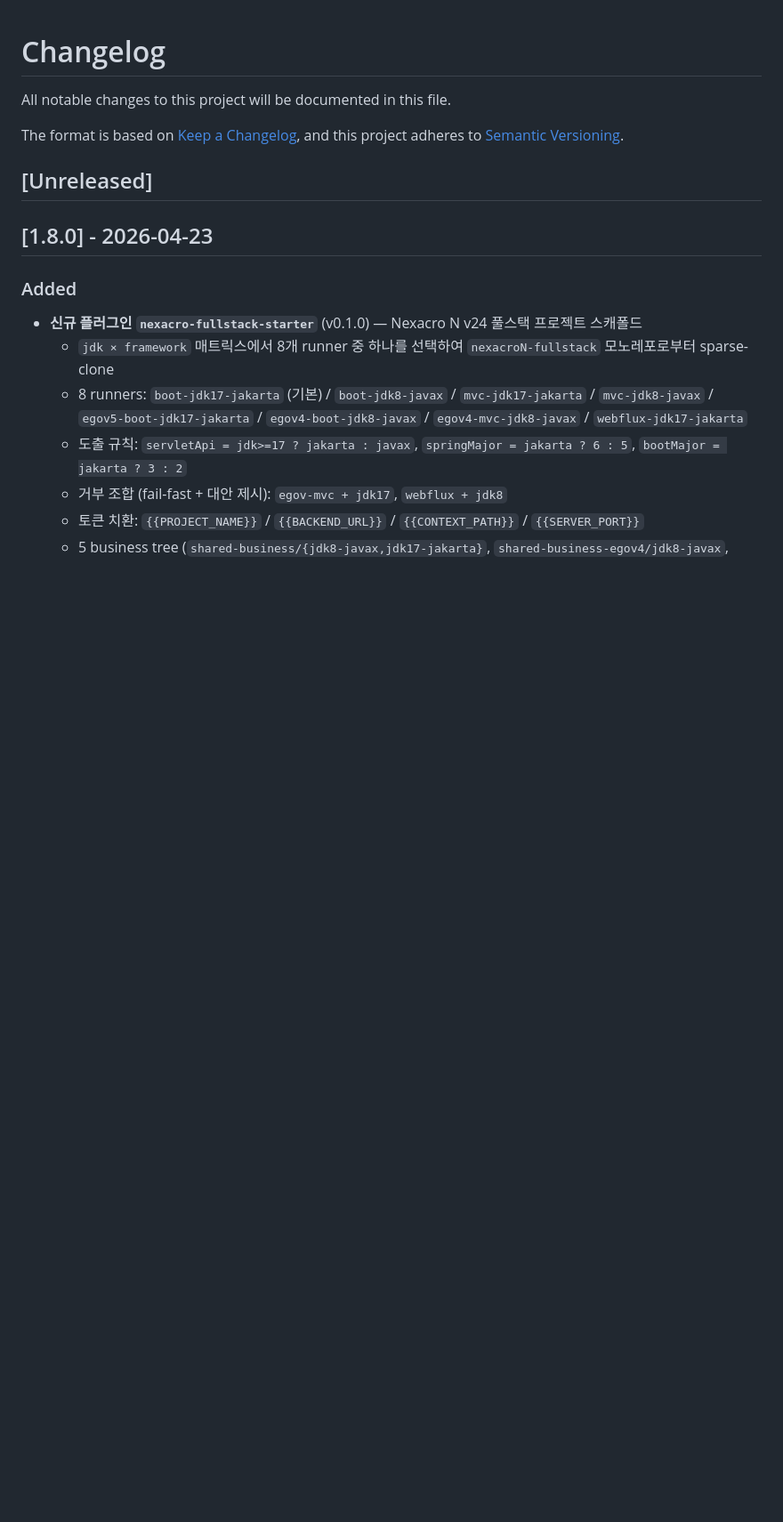
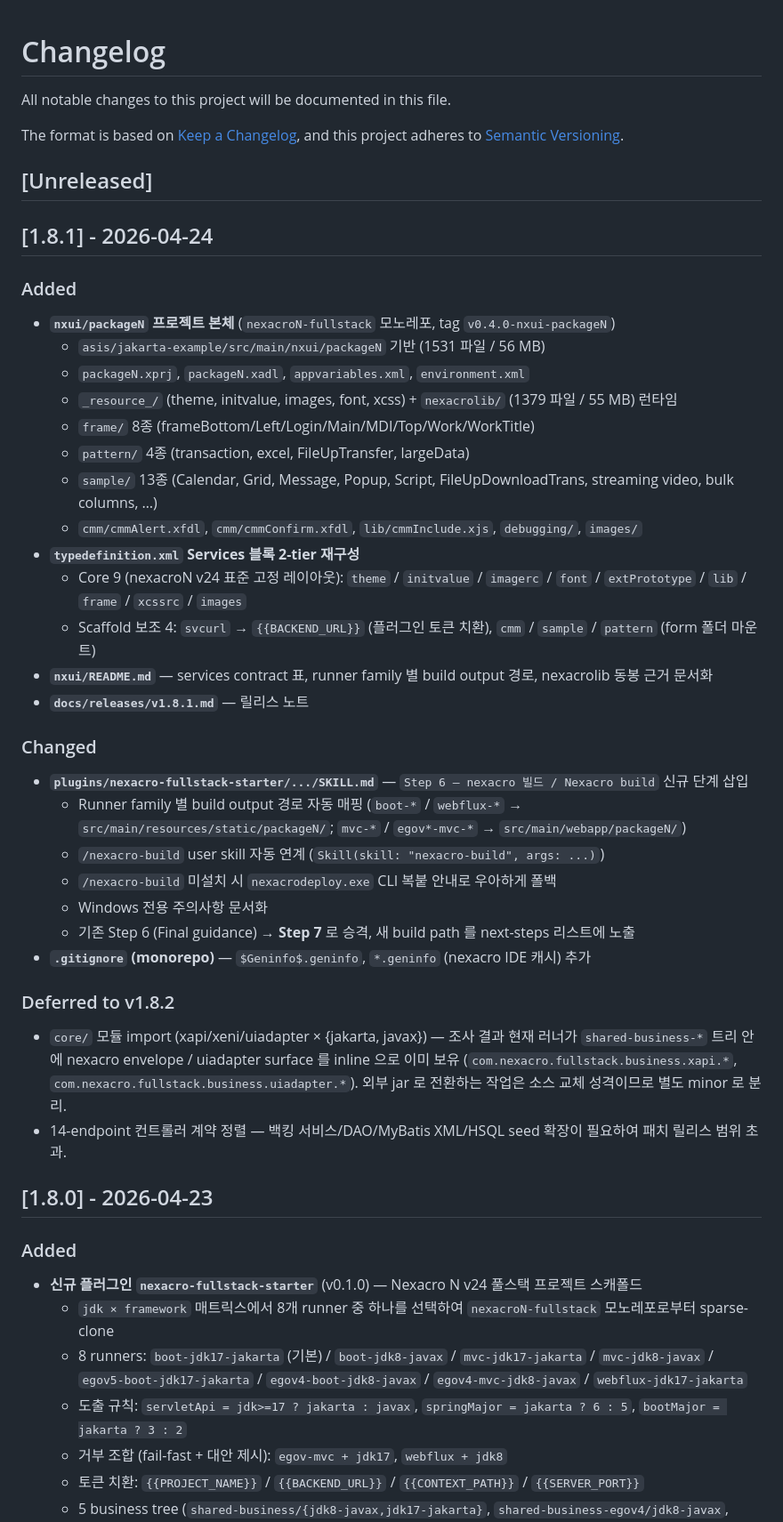
Before and after one commit to JasonMMo/nexacro-claude-skills, a Markdown page: CHANGELOG.md, the part around the change. Shown at 89% size. GitHub-like rendering; blank space fills up the shorter version.

Commit message:
chore(changelog): add v1.8.1 entry
nxui/packageN project body + SKILL.md Step 6 nexacrodeploy build handoff.
Deferred core/ and 14-endpoint alignment to v1.8.2 with rationale.

Co-Authored-By: Claude Opus 4.7 <noreply@anthropic.com>

```diff
--- a/CHANGELOG.md
+++ b/CHANGELOG.md
@@ -6,6 +6,36 @@ The format is based on [Keep a Changelog](https://keepachangelog.com/en/1.0.0/),
 and this project adheres to [Semantic Versioning](https://semver.org/spec/v2.0.0.html).
 
 ## [Unreleased]
+
+## [1.8.1] - 2026-04-24
+
+### Added
+- **`nxui/packageN` 프로젝트 본체** (`nexacroN-fullstack` 모노레포, tag `v0.4.0-nxui-packageN`)
+  - `asis/jakarta-example/src/main/nxui/packageN` 기반 (1531 파일 / 56 MB)
+  - `packageN.xprj`, `packageN.xadl`, `appvariables.xml`, `environment.xml`
+  - `_resource_/` (theme, initvalue, images, font, xcss) + `nexacrolib/` (1379 파일 / 55 MB) 런타임
+  - `frame/` 8종 (frameBottom/Left/Login/Main/MDI/Top/Work/WorkTitle)
+  - `pattern/` 4종 (transaction, excel, FileUpTransfer, largeData)
+  - `sample/` 13종 (Calendar, Grid, Message, Popup, Script, FileUpDownloadTrans, streaming video, bulk columns, …)
+  - `cmm/cmmAlert.xfdl`, `cmm/cmmConfirm.xfdl`, `lib/cmmInclude.xjs`, `debugging/`, `images/`
+- **`typedefinition.xml` Services 블록 2-tier 재구성**
+  - Core 9 (nexacroN v24 표준 고정 레이아웃): `theme` / `initvalue` / `imagerc` / `font` / `extPrototype` / `lib` / `frame` / `xcssrc` / `images`
+  - Scaffold 보조 4: `svcurl` → `{{BACKEND_URL}}` (플러그인 토큰 치환), `cmm` / `sample` / `pattern` (form 폴더 마운트)
+- **`nxui/README.md`** — services contract 표, runner family 별 build output 경로, nexacrolib 동봉 근거 문서화
+- **`docs/releases/v1.8.1.md`** — 릴리스 노트
+
+### Changed
+- **`plugins/nexacro-fullstack-starter/.../SKILL.md`** — `Step 6 — nexacro 빌드 / Nexacro build` 신규 단계 삽입
+  - Runner family 별 build output 경로 자동 매핑 (`boot-*` / `webflux-*` → `src/main/resources/static/packageN/`; `mvc-*` / `egov*-mvc-*` → `src/main/webapp/packageN/`)
+  - `/nexacro-build` user skill 자동 연계 (`Skill(skill: "nexacro-build", args: ...)`)
+  - `/nexacro-build` 미설치 시 `nexacrodeploy.exe` CLI 복붙 안내로 우아하게 폴백
+  - Windows 전용 주의사항 문서화
+  - 기존 Step 6 (Final guidance) → **Step 7** 로 승격, 새 build path 를 next-steps 리스트에 노출
+- **`.gitignore` (monorepo)** — `$Geninfo$.geninfo`, `*.geninfo` (nexacro IDE 캐시) 추가
+
+### Deferred to v1.8.2
+- `core/` 모듈 import (xapi/xeni/uiadapter × {jakarta, javax}) — 조사 결과 현재 러너가 `shared-business-*` 트리 안에 nexacro envelope / uiadapter surface 를 inline 으로 이미 보유 (`com.nexacro.fullstack.business.xapi.*`, `com.nexacro.fullstack.business.uiadapter.*`). 외부 jar 로 전환하는 작업은 소스 교체 성격이므로 별도 minor 로 분리.
+- 14-endpoint 컨트롤러 계약 정렬 — 백킹 서비스/DAO/MyBatis XML/HSQL seed 확장이 필요하여 패치 릴리스 범위 초과.
 
 ## [1.8.0] - 2026-04-23
 
```
